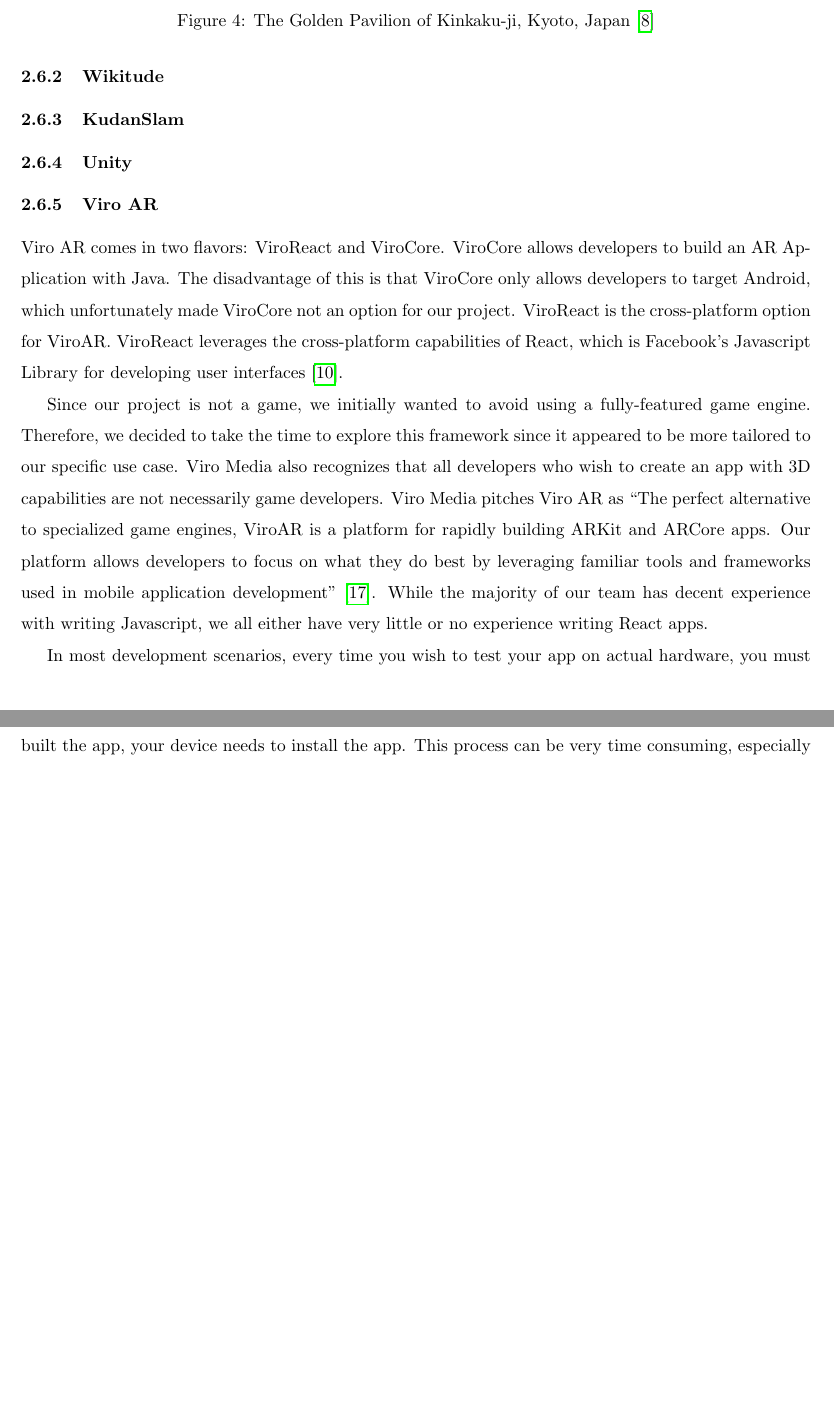
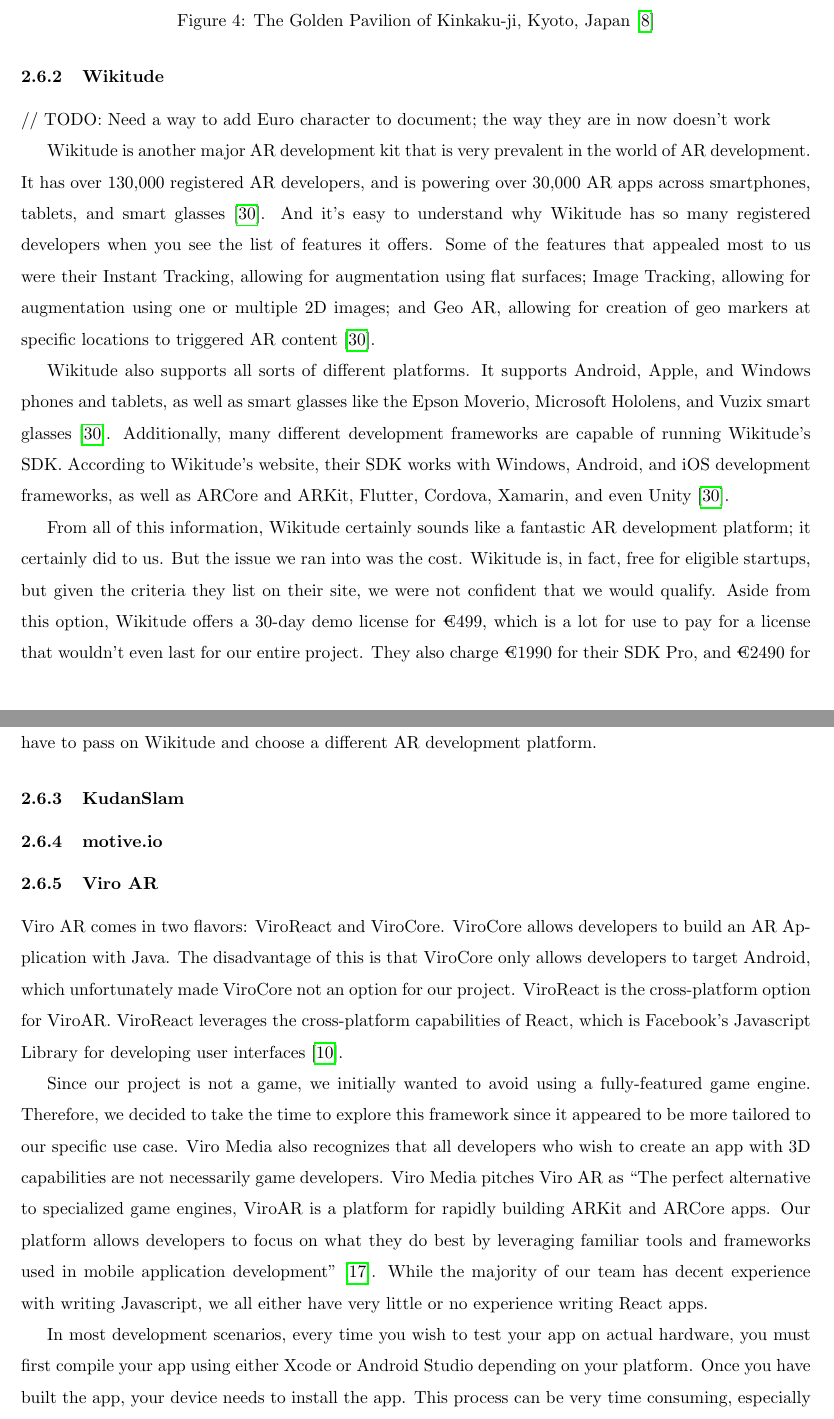
Before and after one commit to jojonium/mqp-paper, a LaTeX paper (paper.tex): two parts of pages 11 and 12 of 18 before the commit and two parts of pages 11 and 12 of 19 after it, joined at a grey line, cut so that both start at the same text, the shorter picture padded with empty space. Compiled offline with pdfLaTeX.

Commit message:
Platforms intro para, Wikitude section

```diff
--- a/paper.tex
+++ b/paper.tex
@@ -275,11 +283,41 @@
 \subsubsection{Wikitude}
 \label{sec:wikitude}
 
+// TODO: Need a way to add Euro character to document; the way they are in now doesn't work
+
+Wikitude is another major AR development kit that is very prevalent in the world
+of AR development. It has over 130,000 registered AR developers, and is powering
+over 30,000 AR apps across smartphones, tablets, and smart glasses~\autocite{wikitude2018}.
+And it's easy to understand why Wikitude has so many registered developers
+when you see the list of features it offers. Some of the features that appealed
+most to us were their Instant Tracking, allowing for augmentation using flat surfaces;
+Image Tracking, allowing for augmentation using one or multiple 2D images; and
+Geo AR, allowing for creation of geo markers at specific locations to triggered AR
+content~\autocite{wikitude2018}.
+
+Wikitude also supports all sorts of different platforms. It supports Android, Apple,
+and Windows phones and tablets, as well as smart glasses like the Epson Moverio,
+Microsoft Hololens, and Vuzix smart glasses~\autocite{wikitude2018}. Additionally,
+many different development frameworks are capable of running Wikitude's SDK.
+According to Wikitude's website, their SDK works with Windows, Android, and iOS
+development frameworks, as well as ARCore and ARKit, Flutter, Cordova, Xamarin,
+and even Unity~\autocite{wikitude2018}.
+
+From all of this information, Wikitude certainly sounds like a fantastic AR development
+platform; it certainly did to us. But the issue we ran into was the cost. Wikitude is, in
+fact, free for eligible startups, but given the criteria they list on their site, we were not
+confident that we would qualify. Aside from this option, Wikitude offers a 30-day demo
+license for €499, which is a lot for use to pay for a license that wouldn't even last for
+our entire project. They also charge €1990 for their SDK Pro, and €2490 for their
+SDK Pro 3D~\autocite{wikitude2018}. Given these prices, and our very limited budget
+of \$0, we knew that we would have to pass on Wikitude and choose a different AR
+development platform.
+
 \subsubsection{KudanSlam}
 \label{sec:kudanSlam}
 
-\subsubsection{Unity}
-\label{sec:unity}
+\subsubsection{motive.io}
+\label{sec:motive.io}
 
 \subsubsection{Viro AR}
 \label{sec:viroAR}
```
Also changed, not shown: references.bib (+10 -0 lines), paper.tex (14 more changed lines), 2 other files.
